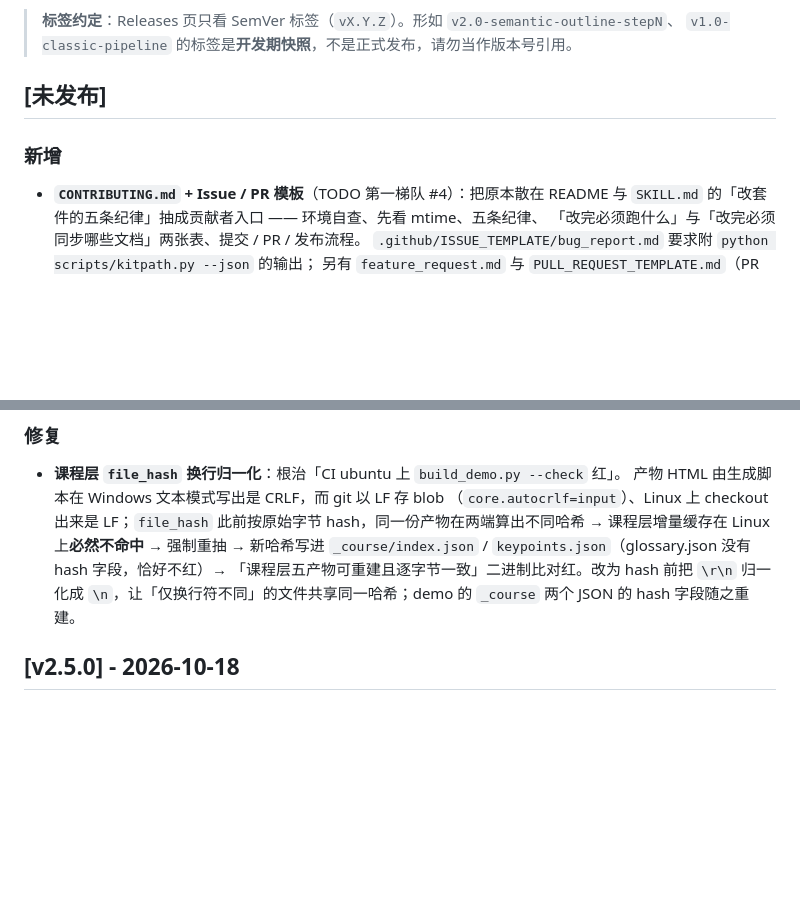
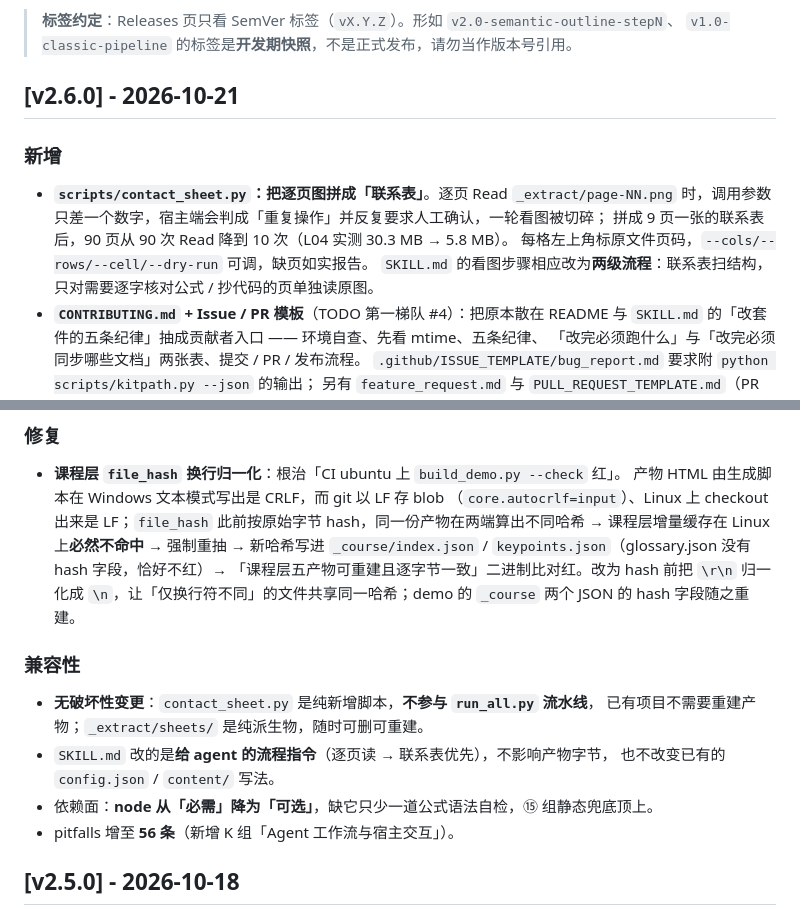
Before and after one commit to zzzhen-22/slides-annotated-html, a Markdown page: CHANGELOG.md, 2 parts joined by grey strips. Drawn GitHub-style; blank space fills up the shorter version.

Commit message:
release: v2.6.0
CHANGELOG 定版：把 [未发布] 收成 v2.6.0（2026-10-21），补上 contact_sheet.py
条目与「兼容性」小节；顺手修掉 docs 里一处指向已消失「未发布段」的引用。

```diff
--- a/CHANGELOG.md
+++ b/CHANGELOG.md
@@ -6,10 +6,16 @@
 > **标签约定**：Releases 页只看 SemVer 标签（`vX.Y.Z`）。形如 `v2.0-semantic-outline-stepN`、
 > `v1.0-classic-pipeline` 的标签是**开发期快照**，不是正式发布，请勿当作版本号引用。
 
-## [未发布]
+## [v2.6.0] - 2026-10-21
 
 ### 新增
 
+- **`scripts/contact_sheet.py`：把逐页图拼成「联系表」**。逐页 Read `_extract/page-NN.png`
+  时，调用参数只差一个数字，宿主端会判成「重复操作」并反复要求人工确认，一轮看图被切碎；
+  拼成 9 页一张的联系表后，90 页从 90 次 Read 降到 10 次（L04 实测 30.3 MB → 5.8 MB）。
+  每格左上角标原文件页码，`--cols/--rows/--cell/--dry-run` 可调，缺页如实报告。
+  `SKILL.md` 的看图步骤相应改为**两级流程**：联系表扫结构，只对需要逐字核对公式 /
+  抄代码的页单独读原图。
 - **`CONTRIBUTING.md` + Issue / PR 模板**（TODO 第一梯队 #4）：把原本散在 README 与
   `SKILL.md` 的「改套件的五条纪律」抽成贡献者入口 —— 环境自查、先看 mtime、五条纪律、
   「改完必须跑什么」与「改完必须同步哪些文档」两张表、提交 / PR / 发布流程。
@@ -48,6 +54,15 @@
   hash 字段，恰好不红）→ 「课程层五产物可重建且逐字节一致」二进制比对红。改为
   hash 前把 `\r\n` 归一化成 `\n`，让「仅换行符不同」的文件共享同一哈希；demo 的
   `_course` 两个 JSON 的 hash 字段随之重建。
+
+### 兼容性
+
+- **无破坏性变更**：`contact_sheet.py` 是纯新增脚本，**不参与 `run_all.py` 流水线**，
+  已有项目不需要重建产物；`_extract/sheets/` 是纯派生物，随时可删可重建。
+- `SKILL.md` 改的是**给 agent 的流程指令**（逐页读 → 联系表优先），不影响产物字节，
+  也不改变已有的 `config.json` / `content/` 写法。
+- 依赖面：**node 从「必需」降为「可选」**，缺它只少一道公式语法自检，⑮ 组静态兜底顶上。
+- pitfalls 增至 **56 条**（新增 K 组「Agent 工作流与宿主交互」）。
 
 ## [v2.5.0] - 2026-10-18
 
```
Also changed, not shown: docs/v2-course-collection.md (+1 -1 lines).
